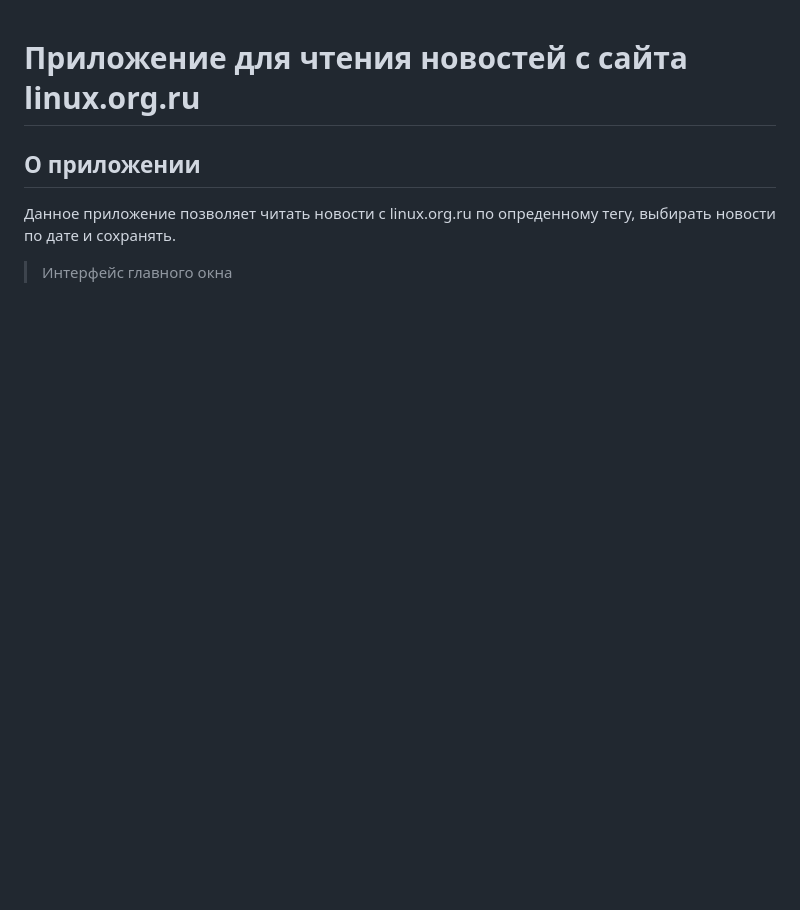
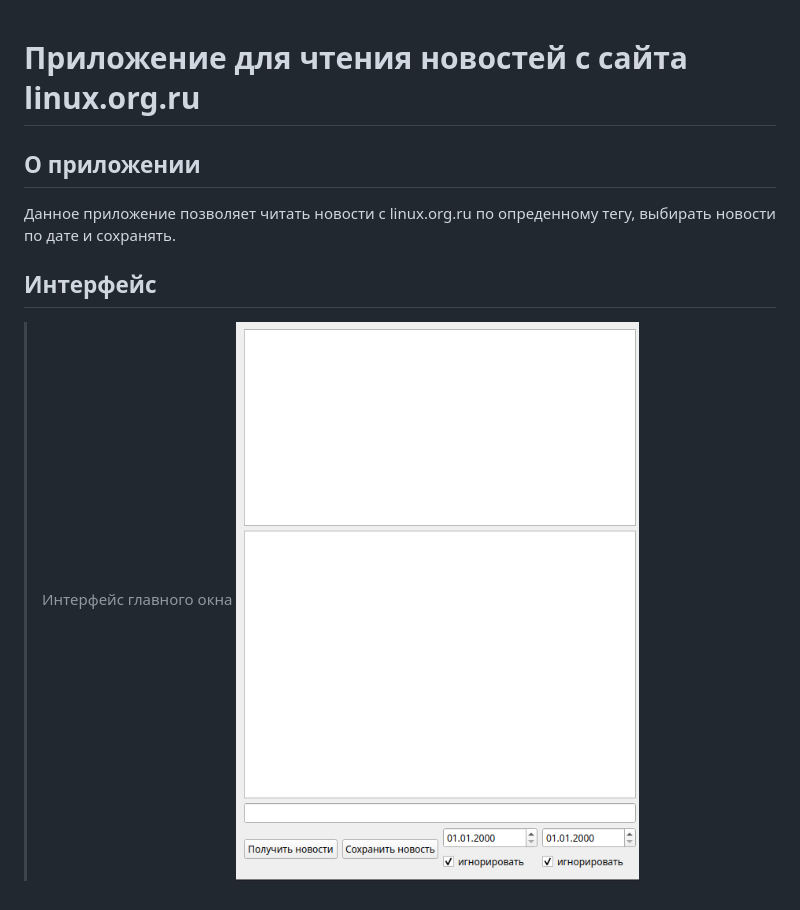
Before and after one commit to AlexanderTitilin/lor_reader, a Markdown page: README.md, the part around the change. Rendered like a GitHub page; pictures changed too: mainWindow.png (added); blank space fills up the shorter version.

Commit message:
addd image

```diff
--- a/README.md
+++ b/README.md
@@ -4,4 +4,6 @@
 
 Данноe приложение позволяет читать новости c linux.org.ru по опреденному тегу, выбирать новости по дате и сохранять.
 
+## Интерфейс ##
 >Интерфейс главного окна
+![](mainWindow.png)
```
